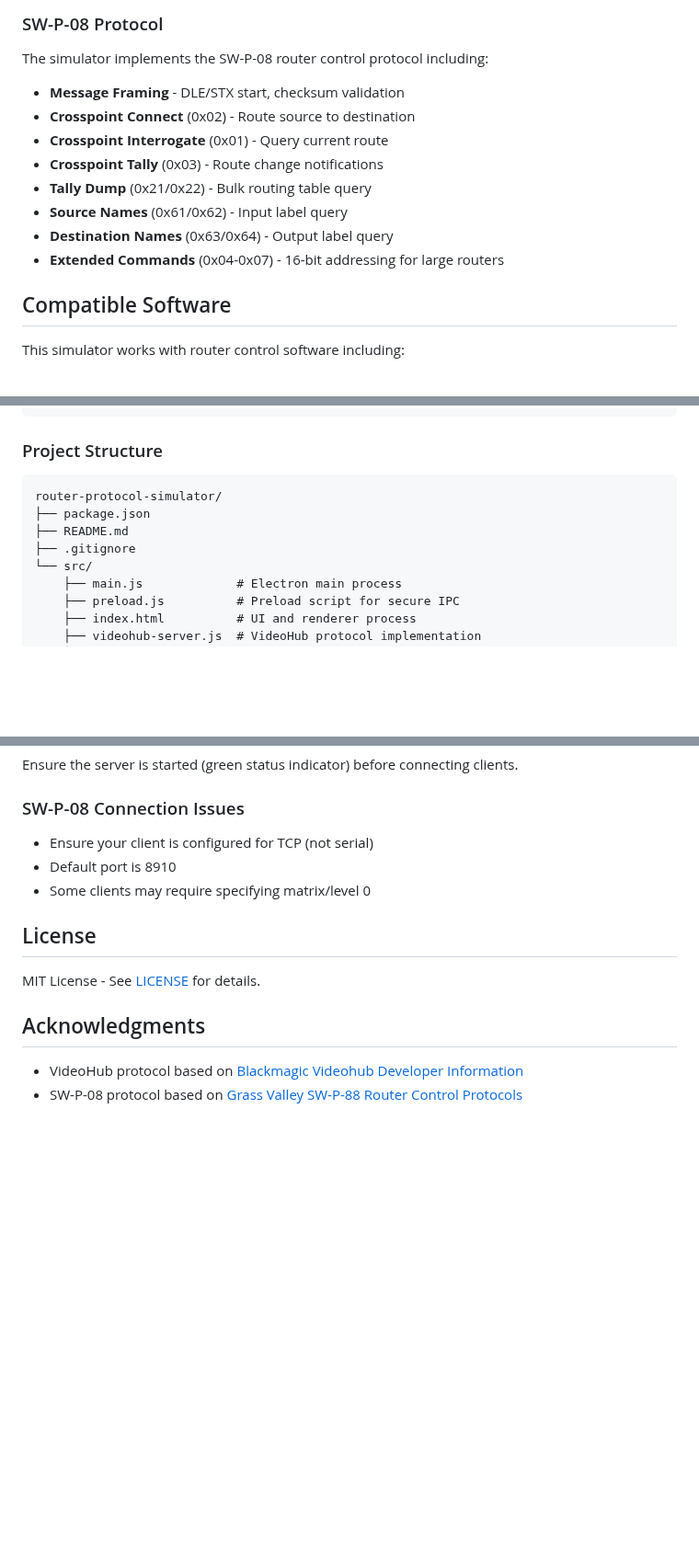
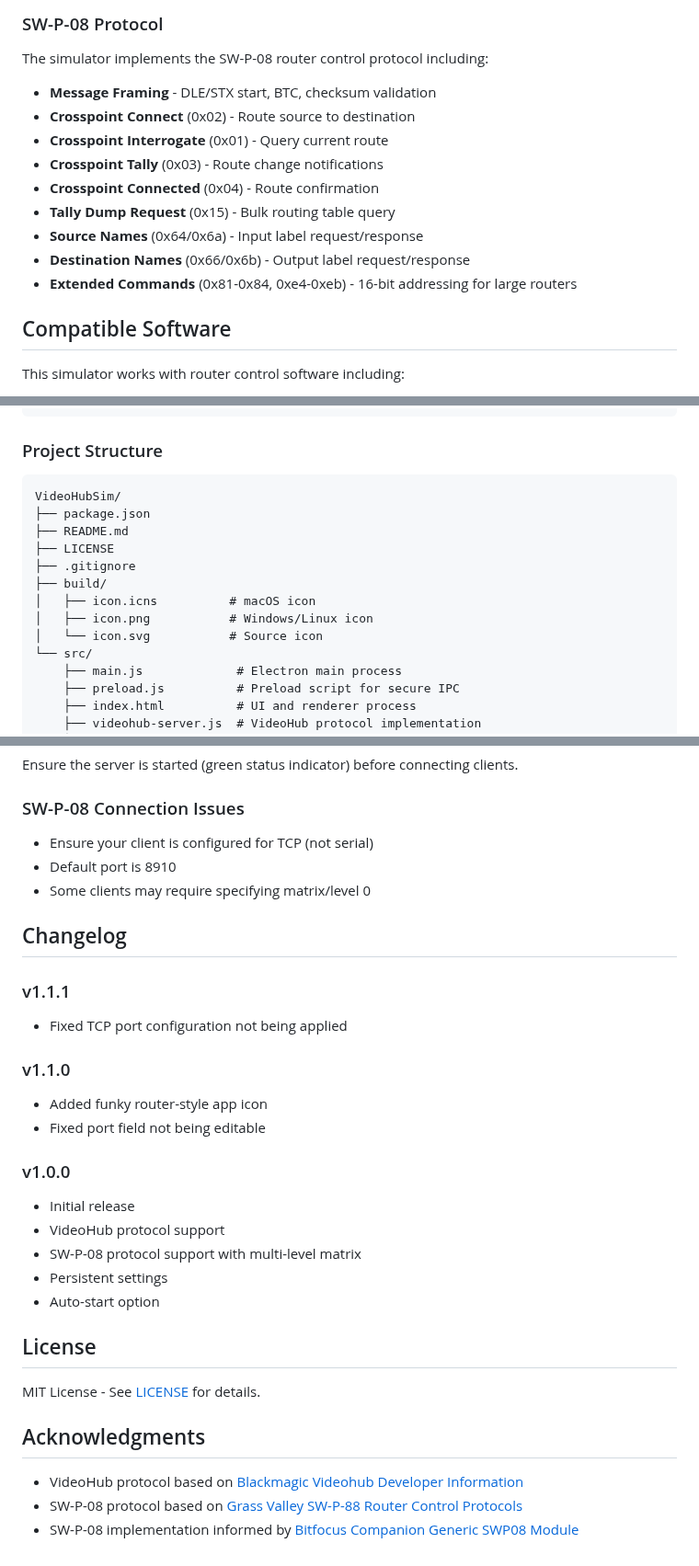
Before and after one commit to videojedi/VideoHubSim, a Markdown page: README.md, 3 parts joined by grey strips. Shown at 92% size. Rendered like a GitHub page; blank space fills up the shorter version.

````diff
--- a/README.md
+++ b/README.md
@@ -103,14 +128,15 @@ INPUT LABELS:
 
 The simulator implements the SW-P-08 router control protocol including:
 
-- **Message Framing** - DLE/STX start, checksum validation
+- **Message Framing** - DLE/STX start, BTC, checksum validation
 - **Crosspoint Connect** (0x02) - Route source to destination
 - **Crosspoint Interrogate** (0x01) - Query current route
 - **Crosspoint Tally** (0x03) - Route change notifications
-- **Tally Dump** (0x21/0x22) - Bulk routing table query
-- **Source Names** (0x61/0x62) - Input label query
-- **Destination Names** (0x63/0x64) - Output label query
-- **Extended Commands** (0x04-0x07) - 16-bit addressing for large routers
+- **Crosspoint Connected** (0x04) - Route confirmation
+- **Tally Dump Request** (0x15) - Bulk routing table query
+- **Source Names** (0x64/0x6a) - Input label request/response
+- **Destination Names** (0x66/0x6b) - Output label request/response
+- **Extended Commands** (0x81-0x84, 0xe4-0xeb) - 16-bit addressing for large routers
 
 ## Compatible Software
 
@@ -140,10 +166,15 @@ npm run dev
 ### Project Structure
 
 ```
-router-protocol-simulator/
+VideoHubSim/
 ├── package.json
 ├── README.md
+├── LICENSE
 ├── .gitignore
+├── build/
+│   ├── icon.icns          # macOS icon
+│   ├── icon.png           # Windows/Linux icon
+│   └── icon.svg           # Source icon
 └── src/
     ├── main.js             # Electron main process
     ├── preload.js          # Preload script for secure IPC
@@ -178,6 +209,22 @@ Ensure the server is started (green status indicator) before connecting clients.
 - Default port is 8910
 - Some clients may require specifying matrix/level 0
 
+## Changelog
+
+### v1.1.1
+- Fixed TCP port configuration not being applied
+
+### v1.1.0
+- Added funky router-style app icon
+- Fixed port field not being editable
+
+### v1.0.0
+- Initial release
+- VideoHub protocol support
+- SW-P-08 protocol support with multi-level matrix
+- Persistent settings
+- Auto-start option
+
 ## License
 
 MIT License - See [LICENSE](LICENSE) for details.
@@ -186,3 +233,4 @@ MIT License - See [LICENSE](LICENSE) for details.
 
 - VideoHub protocol based on [Blackmagic Videohub Developer Information](https://documents.blackmagicdesign.com/DeveloperManuals/VideohubDeveloperInformation.pdf)
 - SW-P-08 protocol based on [Grass Valley SW-P-88 Router Control Protocols](https://wwwapps.grassvalley.com/docs/Manuals/sam/Protocols%20and%20MIBs/Router%20Control%20Protocols%20SW-P-88%20Issue%204b.pdf)
+- SW-P-08 implementation informed by [Bitfocus Companion Generic SWP08 Module](https://github.com/bitfocus/companion-module-generic-swp08)
````
Also changed, not shown: other parts of README.md (+37 -12 lines).
